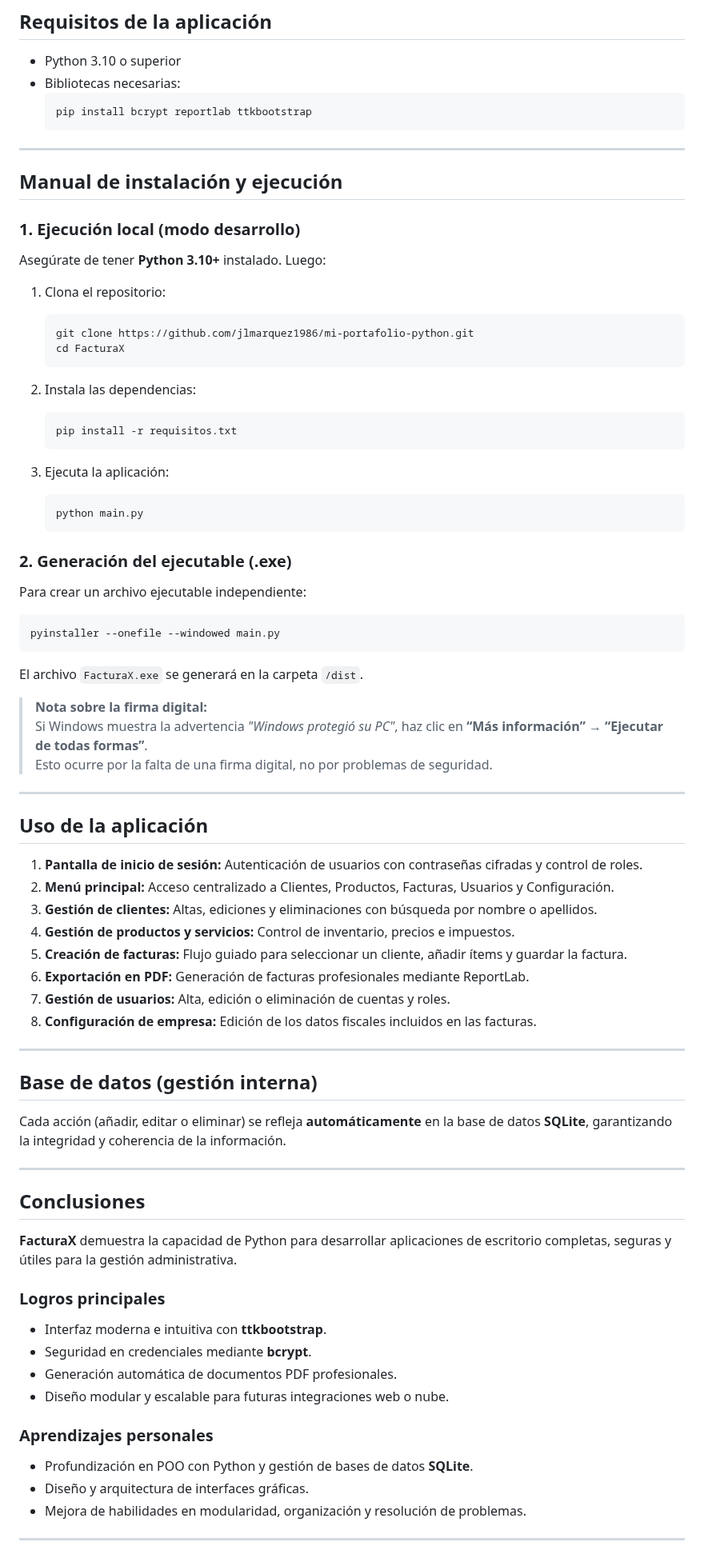
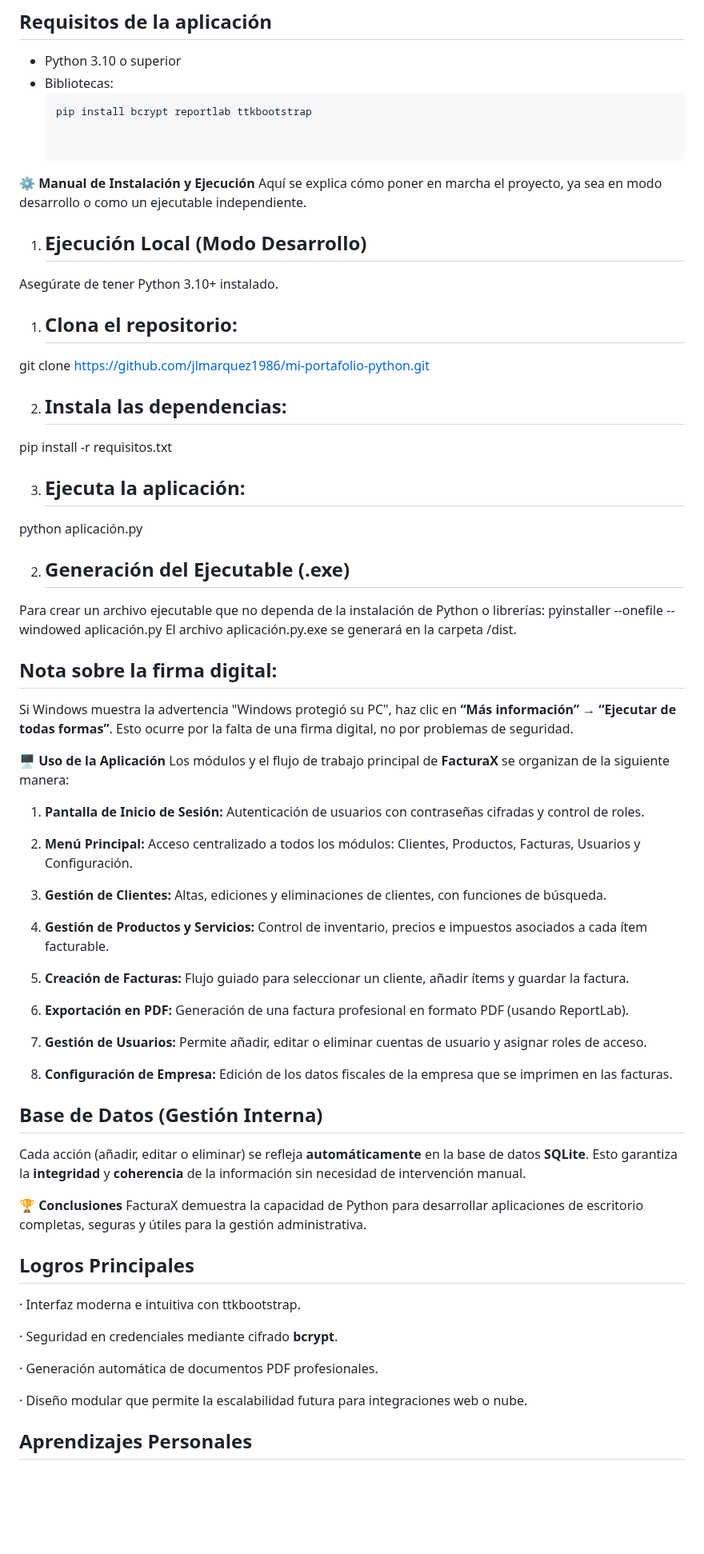
Before and after one commit to jlmarquez1986/mi-portafolio-python, a Markdown page: README.md, the part around one of its changes. Shown at 80% size. Rendered like a GitHub page; blank space fills up the shorter version.

````diff
--- a/README.md
+++ b/README.md
@@ -101,85 +105,68 @@ La aplicación utiliza una base de datos **SQLite** denominada `facturacion.db`.
 ## Requisitos de la aplicación
 
 - Python 3.10 o superior
-- Bibliotecas necesarias:
+- Bibliotecas:
   ```bash
   pip install bcrypt reportlab ttkbootstrap
-  ```
 
----
 
-## Manual de instalación y ejecución
+⚙️ **Manual de Instalación y Ejecución**
+Aquí se explica cómo poner en marcha el proyecto, ya sea en modo desarrollo o como un ejecutable independiente.
 
-### 1. Ejecución local (modo desarrollo)
+1. ## Ejecución Local (Modo Desarrollo)
+Asegúrate de tener Python 3.10+ instalado.
 
-Asegúrate de tener **Python 3.10+** instalado. Luego:
+1. ## Clona el repositorio:
+git clone https://github.com/jlmarquez1986/mi-portafolio-python.git
 
-1. Clona el repositorio:
-   ```bash
-   git clone https://github.com/jlmarquez1986/mi-portafolio-python.git
-   cd FacturaX
-   ```
+2. ## Instala las dependencias:
+pip install -r requisitos.txt
 
-2. Instala las dependencias:
-   ```bash
-   pip install -r requisitos.txt
-   ```
+3. ## Ejecuta la aplicación:
+python aplicación.py
 
-3. Ejecuta la aplicación:
-   ```bash
-   python main.py
-   ```
+2. ## Generación del Ejecutable (.exe)
+Para crear un archivo ejecutable que no dependa de la instalación de Python o librerías:
+pyinstaller --onefile --windowed aplicación.py
+El archivo aplicación.py.exe se generará en la carpeta /dist.
 
-### 2. Generación del ejecutable (.exe)
+## Nota sobre la firma digital:
+Si Windows muestra la advertencia "Windows protegió su PC", haz clic en **“Más información” → “Ejecutar de todas formas”**. Esto ocurre por la falta de una firma digital, no por problemas de seguridad.
 
-Para crear un archivo ejecutable independiente:
-```bash
-pyinstaller --onefile --windowed main.py
-```
+🖥️ **Uso de la Aplicación**
+Los módulos y el flujo de trabajo principal de **FacturaX** se organizan de la siguiente manera:
 
-El archivo `FacturaX.exe` se generará en la carpeta `/dist`.
+1. **Pantalla de Inicio de Sesión:** Autenticación de usuarios con contraseñas cifradas y control de roles.
 
-> **Nota sobre la firma digital:**
-> Si Windows muestra la advertencia *"Windows protegió su PC"*, haz clic en **“Más información” → “Ejecutar de todas formas”**.
-> Esto ocurre por la falta de una firma digital, no por problemas de seguridad.
+2. **Menú Principal:** Acceso centralizado a todos los módulos: Clientes, Productos, Facturas, Usuarios y Configuración.
 
----
+3. **Gestión de Clientes:** Altas, ediciones y eliminaciones de clientes, con funciones de búsqueda.
 
-## Uso de la aplicación
+4. **Gestión de Productos y Servicios:** Control de inventario, precios e impuestos asociados a cada ítem facturable.
 
-1. **Pantalla de inicio de sesión:** Autenticación de usuarios con contraseñas cifradas y control de roles.
-2. **Menú principal:** Acceso centralizado a Clientes, Productos, Facturas, Usuarios y Configuración.
-3. **Gestión de clientes:** Altas, ediciones y eliminaciones con búsqueda por nombre o apellidos.
-4. **Gestión de productos y servicios:** Control de inventario, precios e impuestos.
-5. **Creación de facturas:** Flujo guiado para seleccionar un cliente, añadir ítems y guardar la factura.
-6. **Exportación en PDF:** Generación de facturas profesionales mediante ReportLab.
-7. **Gestión de usuarios:** Alta, edición o eliminación de cuentas y roles.
-8. **Configuración de empresa:** Edición de los datos fiscales incluidos en las facturas.
+5. **Creación de Facturas:** Flujo guiado para seleccionar un cliente, añadir ítems y guardar la factura.
 
----
+6. **Exportación en PDF:** Generación de una factura profesional en formato PDF (usando ReportLab).
 
-## Base de datos (gestión interna)
+7. **Gestión de Usuarios:** Permite añadir, editar o eliminar cuentas de usuario y asignar roles de acceso.
 
-Cada acción (añadir, editar o eliminar) se refleja **automáticamente** en la base de datos **SQLite**, garantizando la integridad y coherencia de la información.
+8. **Configuración de Empresa:** Edición de los datos fiscales de la empresa que se imprimen en las facturas.
 
----
+## Base de Datos (Gestión Interna)
+Cada acción (añadir, editar o eliminar) se refleja **automáticamente** en la base de datos **SQLite**. Esto garantiza la **integridad** y **coherencia** de la información sin necesidad de intervención manual.
 
-## Conclusiones
+🏆 **Conclusiones**
+FacturaX demuestra la capacidad de Python para desarrollar aplicaciones de escritorio completas, seguras y útiles para la gestión administrativa.
 
-**FacturaX** demuestra la capacidad de Python para desarrollar aplicaciones de escritorio completas, seguras y útiles para la gestión administrativa.
+## Logros Principales
 
-### Logros principales
+· Interfaz moderna e intuitiva con ttkbootstrap.
 
-- Interfaz moderna e intuitiva con **ttkbootstrap**.
-- Seguridad en credenciales mediante **bcrypt**.
-- Generación automática de documentos PDF profesionales.
-- Diseño modular y escalable para futuras integraciones web o nube.
+· Seguridad en credenciales mediante cifrado **bcrypt**.
 
-### Aprendizajes personales
+· Generación automática de documentos PDF profesionales.
 
-- Profundización en POO con Python y gestión de bases de datos **SQLite**.
-- Diseño y arquitectura de interfaces gráficas.
-- Mejora de habilidades en modularidad, organización y resolución de problemas.
+· Diseño modular que permite la escalabilidad futura para integraciones web o nube.
 
----
+## Aprendizajes Personales
 
````
Also changed, not shown: other parts of README.md (+31 -28 lines).
